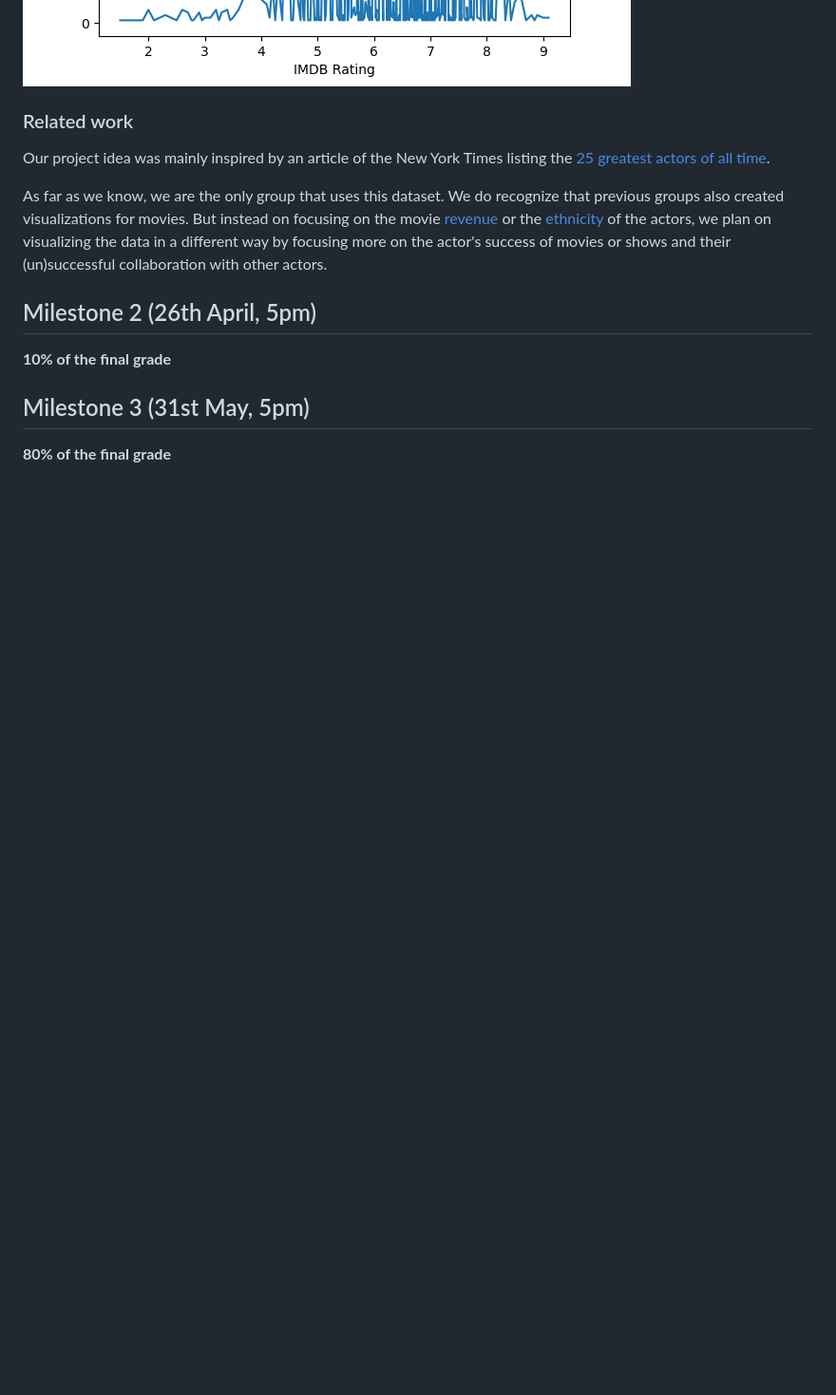
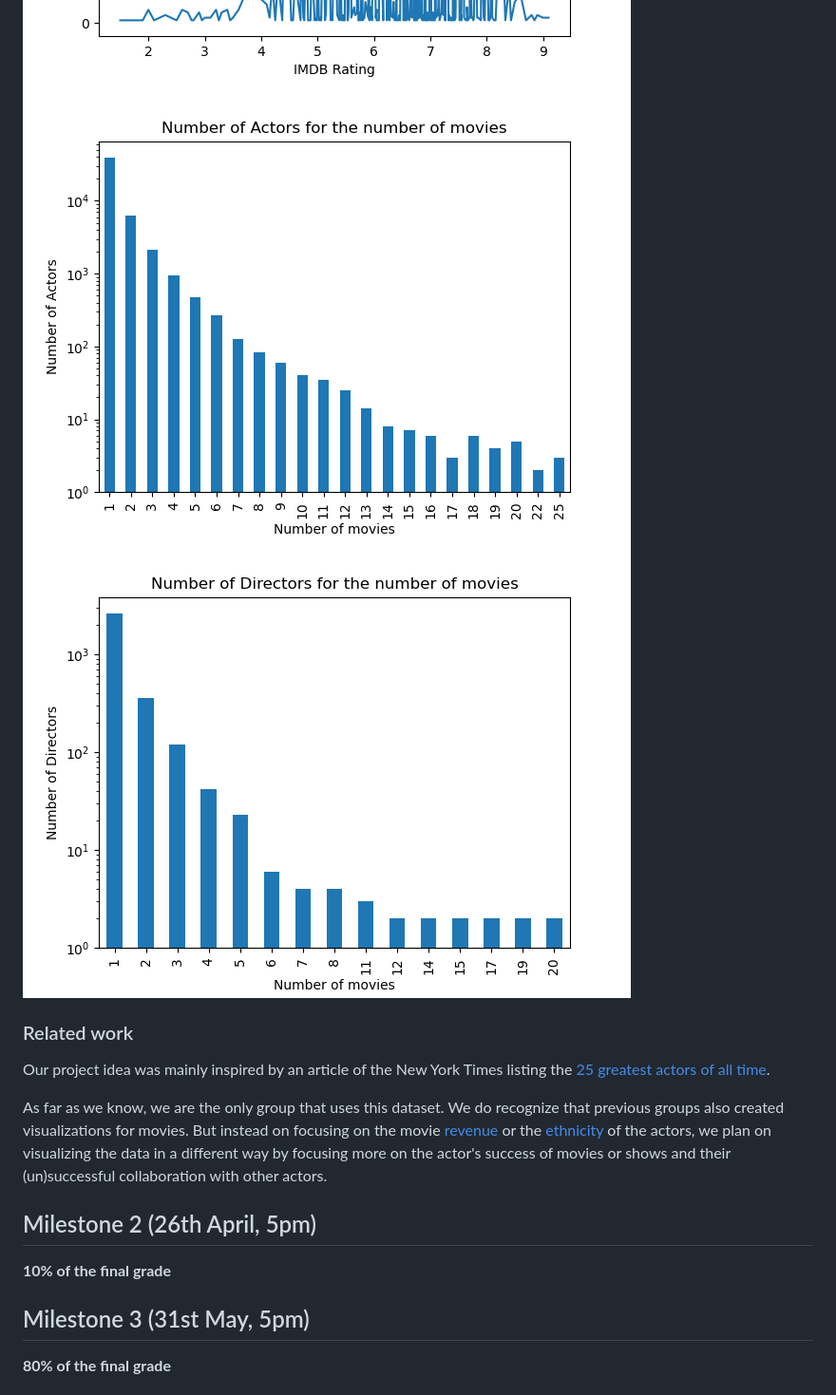
Before and after one commit to com-480-data-visualization/netflix-scrapers, a Markdown page: README.md, the part around the change. Shown at 95% size. GitHub-like rendering; blank space fills up the shorter version.

```diff
--- a/README.md
+++ b/README.md
@@ -69,6 +69,11 @@ Below are the illustrations of basic statistics regarding the data:
 ![Number of directors per number of movies/shows they directed](figures/n_directors_per_ms.png "Number of directors per number of movies/shows they directed")
 ![Number of Actors Per IMDB Rating](figures/n_Actors_Per_IMDB_rating.png "Number of Actors Per IMDB Rating")
 ![Number of Directors Per IMDB Rating](figures/n_Directors_Per_IMDB_rating.png "Number of Directors Per IMDB Rating")
+![Number of Actors Per Number of Movies](figures/n_Actors_Per_number_of_movies.png "Number of Actors Per Number of Movies")
+![Number of Directors Per Number of Movies](figures/n_Directors_Per_number_of_movies.png "Number of Directors Per Number of Movies")
+
+
+
 
 
 ### Related work
```
